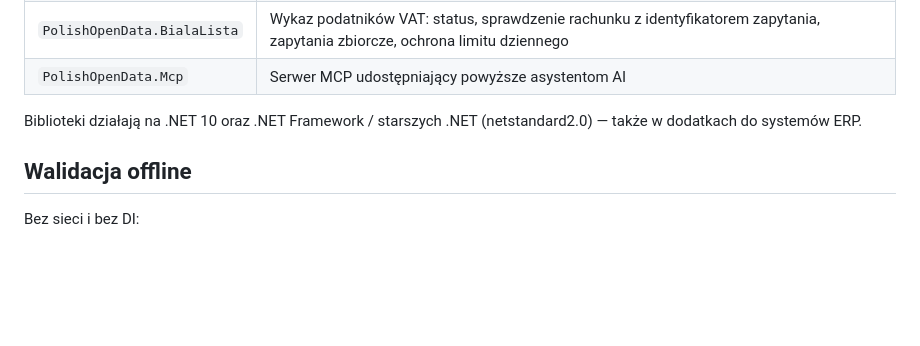
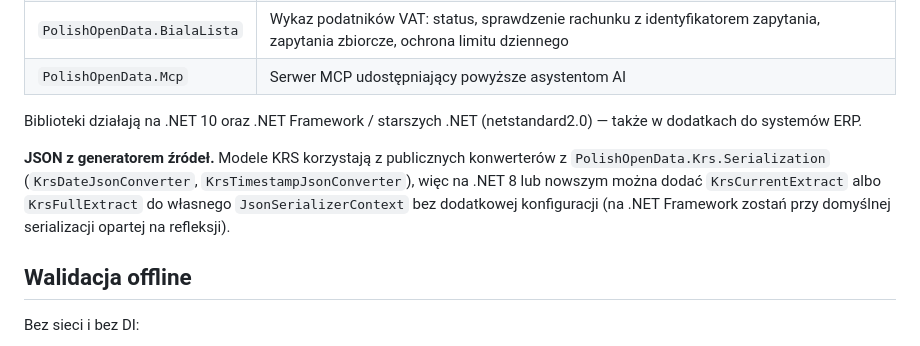
Before and after one commit to JacekSmi/PolishOpenData, a Markdown page: README.pl.md, the part around the change. Rendered like a GitHub page; blank space fills up the shorter version.

```diff
--- a/README.pl.md
+++ b/README.pl.md
@@ -16,6 +16,8 @@
 | `PolishOpenData.Mcp` | Serwer MCP udostępniający powyższe asystentom AI |
 
 Biblioteki działają na .NET 10 oraz .NET Framework / starszych .NET (netstandard2.0) — także w dodatkach do systemów ERP.
+
+**JSON z generatorem źródeł.** Modele KRS korzystają z publicznych konwerterów z `PolishOpenData.Krs.Serialization` (`KrsDateJsonConverter`, `KrsTimestampJsonConverter`), więc na .NET 8 lub nowszym można dodać `KrsCurrentExtract` albo `KrsFullExtract` do własnego `JsonSerializerContext` bez dodatkowej konfiguracji (na .NET Framework zostań przy domyślnej serializacji opartej na refleksji).
 
 ## Walidacja offline
 
```
Also changed, not shown: README.md (+2 -0 lines).
